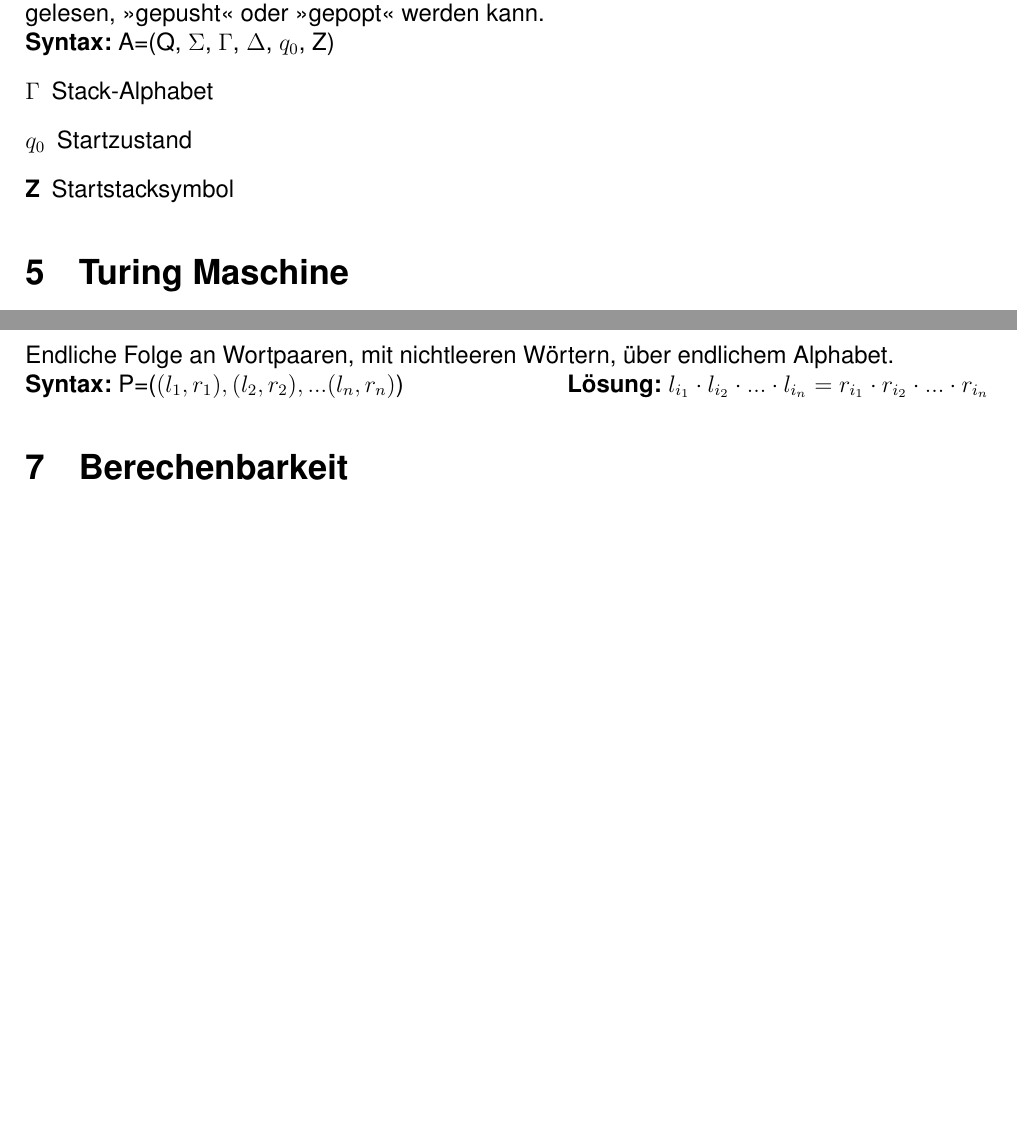
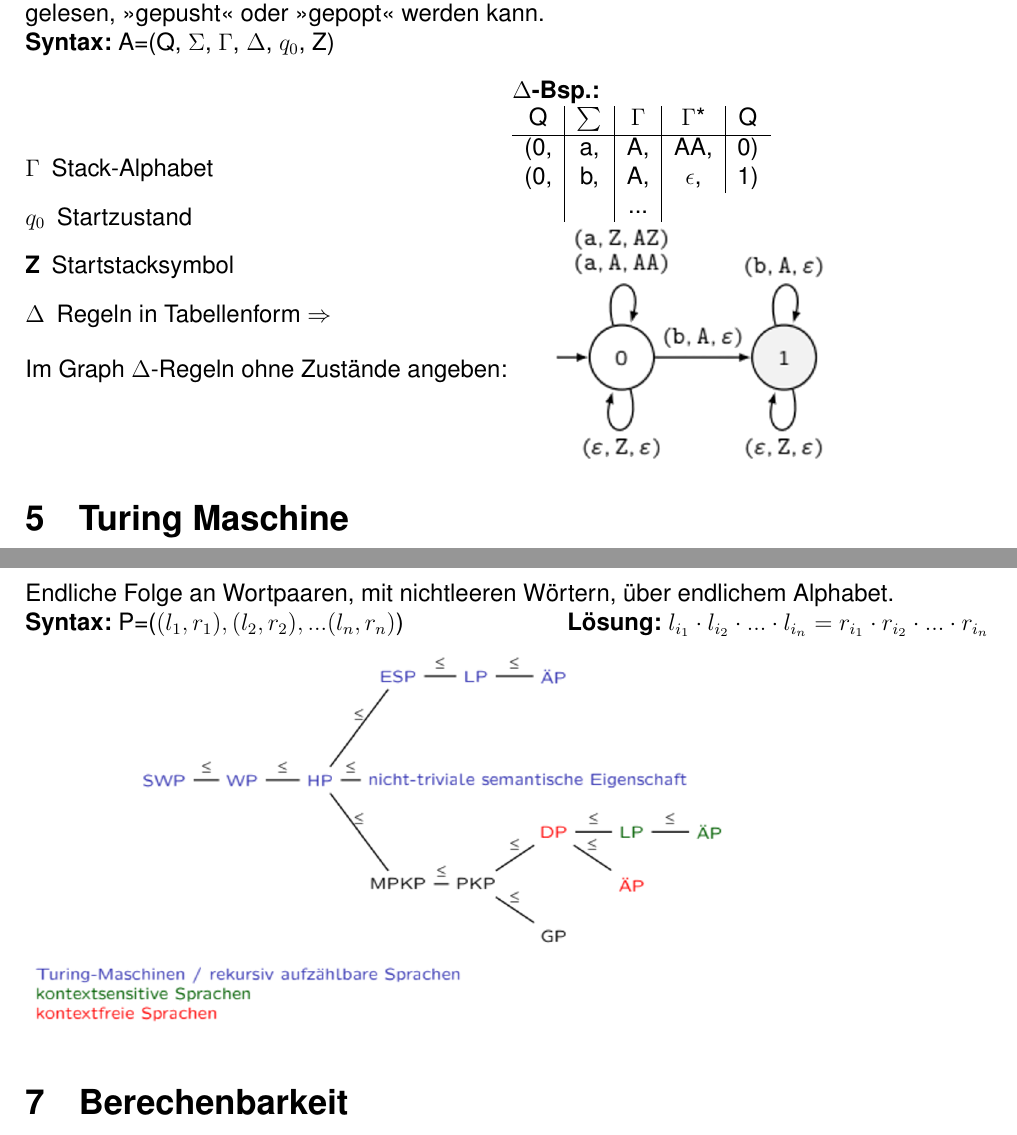
Before and after one commit to RauschRobin/Formale-Sprachen-und-Automaten, a LaTeX document (Formale_Sprachen_und_Automaten.tex): two parts of pages 16 and 17 of 17, joined at a grey line, cut so that both start at the same text, the shorter picture padded with empty space. Compiled offline with pdfLaTeX.

Commit message:
Kellerautomat und verbesserung

```diff
--- a/Formale_Sprachen_und_Automaten.tex
+++ b/Formale_Sprachen_und_Automaten.tex
@@ -355,12 +355,27 @@ Eine Formale Sprache L ist regulär, wenn es einen \textbf{regulären Ausdruck},
 
 \section{Kellerautomaten}
 	Endlicher Automat mit unendlichem Stack, auf welchem nur der oberste/neueste Buchstabe gelesen, ">gepusht"< oder ">gepopt"< werden kann.\\
-	\textbf{Syntax:} A=(Q, $\Sigma$, $\Gamma$, $\Delta$, $q_0$, Z)
-	\begin{description}
-		\item[$\Gamma$] Stack-Alphabet
-		\item[$q_0$] Startzustand
-		\item[Z] Startstacksymbol
-	\end{description}
+	\textbf{Syntax:} A=(Q, $\Sigma$, $\Gamma$, $\Delta$, $q_0$, Z)\\\\
+	\begin{minipage}[c]{0.5\textwidth}
+		\begin{description}
+			\item[$\Gamma$] Stack-Alphabet
+			\item[$q_0$] Startzustand
+			\item[Z] Startstacksymbol
+			\item[$\Delta$] Regeln in Tabellenform $\Rightarrow$
+		\end{description}
+		Im Graph $\Delta$-Regeln ohne Zustände angeben:
+	\end{minipage}
+	\begin{minipage}[c]{0.5\textwidth}
+		$\Delta$\textbf{-Bsp.:}\\
+		\begin{tabular}[h]{c|c|c|c|c}
+			Q & $\sum$ & $\Gamma$ & $\Gamma$* & Q\\
+			\hline
+			(0, & a, & A, & AA, & 0)\\
+			(0, & b, & A, & $\epsilon$, & 1)\\
+			&&...
+		\end{tabular}
+		\includegraphics[scale=0.3]{Bilder/KellerAutomat.png}
+	\end{minipage}
 
 \section{Turing Maschine}
 	Automaten mit endlosem Einleseband.\\
@@ -388,6 +403,7 @@ Eine Formale Sprache L ist regulär, wenn es einen \textbf{regulären Ausdruck},
 	\subsection{Postsches KorrespondenzProblem (PKP)}
 		Endliche Folge an Wortpaaren, mit nichtleeren Wörtern, über endlichem Alphabet.\\
 		\textbf{Syntax:} P=($(l_1, r_1), (l_2, r_2), ...(l_n, r_n)$) \hfill \textbf{Lösung:} $l_{i_1} \cdot l_{i_2} \cdot ... \cdot l_{i_n} = r_{i_1} \cdot r_{i_2} \cdot ... \cdot r_{i_n}$
+	\includegraphics[scale=0.4]{Bilder/Zusammenfassung_Unentscheidbarkeiten.png}
 
 \section{Berechenbarkeit}
 
```
Also changed, not shown: Bilder/KellerAutomat.png (added), Bilder/MinimizingUbergangBsp.png, Bilder/Zusammenfassung_Unentscheidbarkeiten.png (added), Formale_Sprachen_und_Automaten.pdf.
